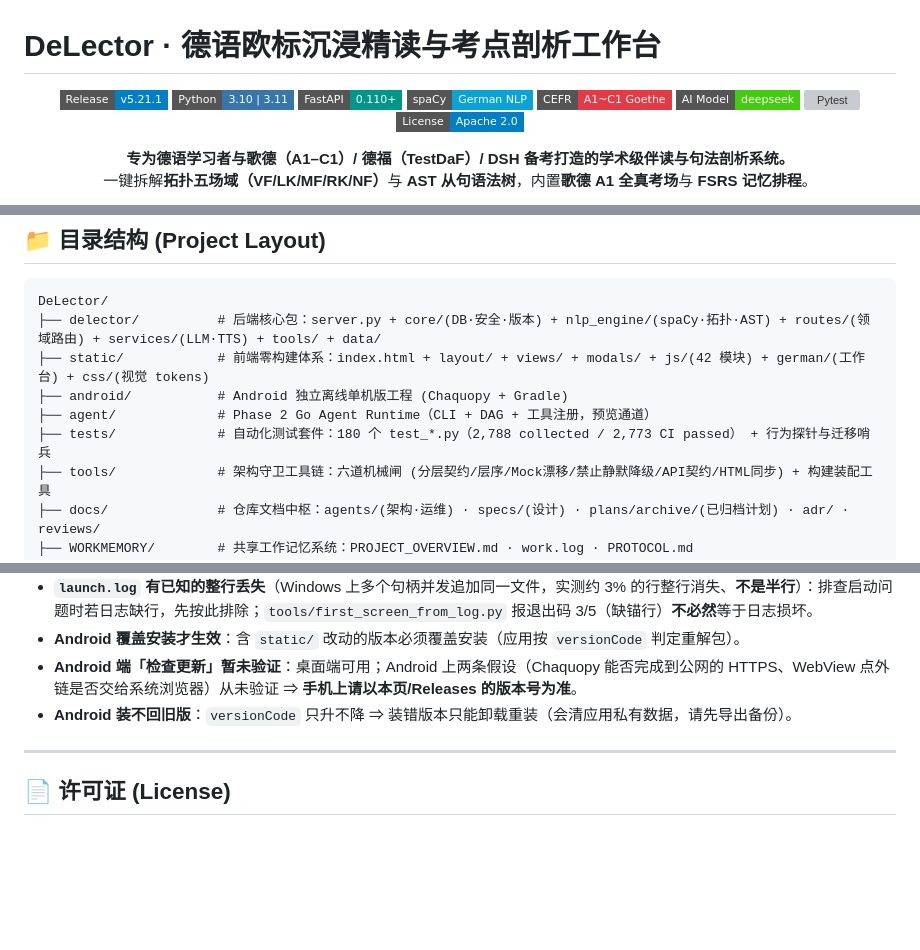
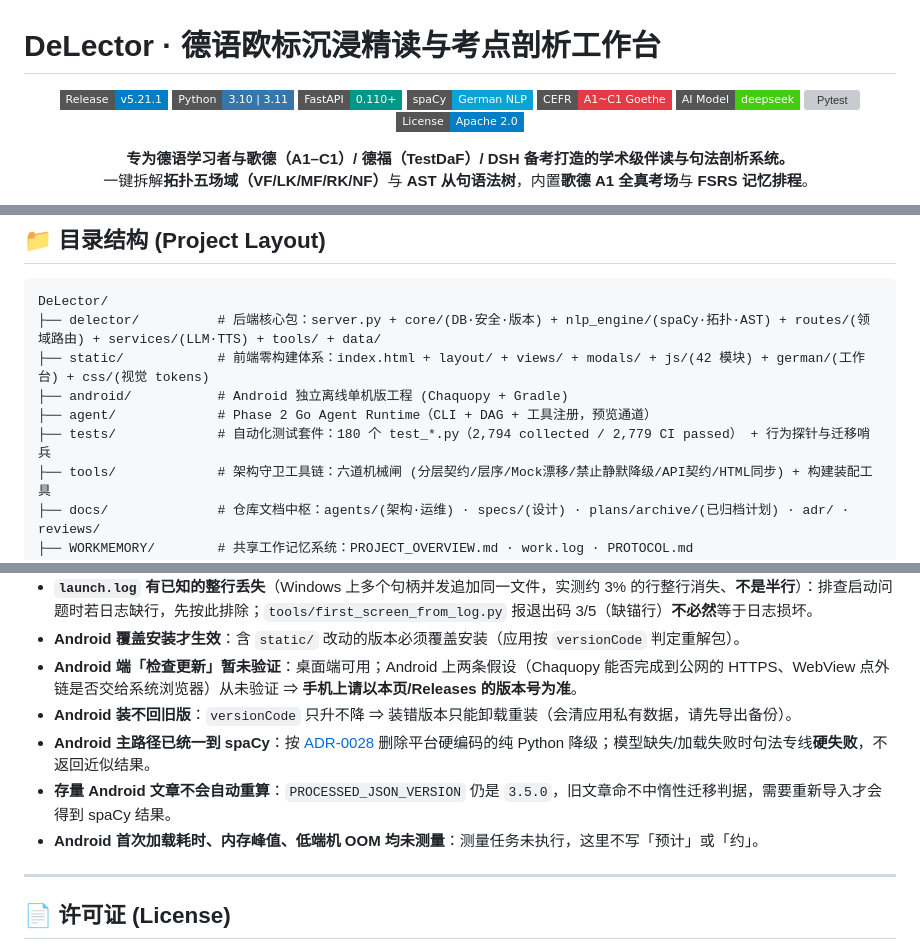
Before and after one commit to ROM4n2/DeLector, a Markdown page: README.md, 3 parts joined by grey strips. Rendered like a GitHub page; badges without logos; blank space fills up the shorter version; grey boxes are pictures that could not be loaded.

Commit message:
docs(readme): 对齐 master@dd8036e 测试口径并补 Android spaCy 已知限制

```diff
--- a/README.md
+++ b/README.md
@@ -11,9 +11,9 @@
   <img src="https://img.shields.io/badge/License-Apache%202.0-blue?style=flat-square" alt="License" />
 </p>
 
-<!-- Tests 徽章口径（可复算，非推算）：master@aec79f3（2026-11-05，CI run 42053323367）。
-     分子 = 7 个 pytest 分片日志中 "N passed" 之和：712 + 348 + 681 + 672 + 316 + 25 + 19 = 2773；
-     分母 = `python -m pytest tests --collect-only -q` = 2788 collected，差集 15 skipped
+<!-- Tests 徽章口径（可复算，非推算）：master@dd8036e（2026-11-06，CI run 42155129738）。
+     分子 = 7 个 pytest 分片日志中 "N passed" 之和：678 + 681 + 348 + 712 + 316 + 19 + 25 = 2779；
+     分母 = `python -m pytest tests --collect-only -q` = 2794 collected，差集 15 skipped
      （设计性 GUI / 桌面会话用例，逐条见各分片日志）。
      环境：Windows 11 / Python 3.11（.venv）。换提交后两条命令都需重跑，不得沿用旧数。 -->
 
@@ -171,7 +171,7 @@ DeLector/
 ├── static/            # 前端零构建体系：index.html + layout/ + views/ + modals/ + js/(42 模块) + german/(工作台) + css/(视觉 tokens)
 ├── android/           # Android 独立离线单机版工程 (Chaquopy + Gradle)
 ├── agent/             # Phase 2 Go Agent Runtime（CLI + DAG + 工具注册，预览通道）
-├── tests/             # 自动化测试套件：180 个 test_*.py（2,788 collected / 2,773 CI passed） + 行为探针与迁移哨兵
+├── tests/             # 自动化测试套件：180 个 test_*.py（2,794 collected / 2,779 CI passed） + 行为探针与迁移哨兵
 ├── tools/             # 架构守卫工具链：六道机械闸 (分层契约/层序/Mock漂移/禁止静默降级/API契约/HTML同步) + 构建装配工具
 ├── docs/              # 仓库文档中枢：agents/(架构·运维) · specs/(设计) · plans/archive/(已归档计划) · adr/ · reviews/
 ├── WORKMEMORY/        # 共享工作记忆系统：PROJECT_OVERVIEW.md · work.log · PROTOCOL.md
@@ -215,6 +215,9 @@ DeLector/
 - **Android 覆盖安装才生效**：含 `static/` 改动的版本必须覆盖安装（应用按 `versionCode` 判定重解包）。
 - **Android 端「检查更新」暂未验证**：桌面端可用；Android 上两条假设（Chaquopy 能否完成到公网的 HTTPS、WebView 点外链是否交给系统浏览器）从未验证 ⇒ **手机上请以本页/Releases 的版本号为准**。
 - **Android 装不回旧版**：`versionCode` 只升不降 ⇒ 装错版本只能卸载重装（会清应用私有数据，请先导出备份）。
+- **Android 主路径已统一到 spaCy**：按 [ADR-0028](docs/adr/2026-11-06-adr-0028-android-main-path-spacy-lazy-load.md) 删除平台硬编码的纯 Python 降级；模型缺失/加载失败时句法专线**硬失败**，不返回近似结果。
+- **存量 Android 文章不会自动重算**：`PROCESSED_JSON_VERSION` 仍是 `3.5.0`，旧文章命不中惰性迁移判据，需要重新导入才会得到 spaCy 结果。
+- **Android 首次加载耗时、内存峰值、低端机 OOM 均未测量**：测量任务未执行，这里不写「预计」或「约」。
 
 ---
 
```
Also changed, not shown: other parts of README.md (+1 -1 lines).
